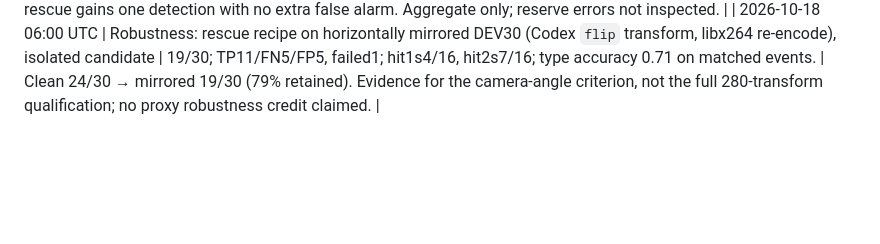
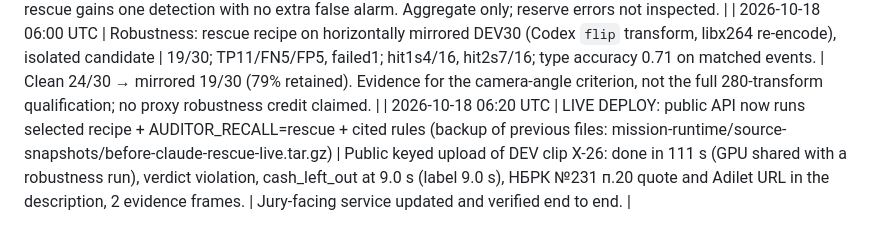
Before and after one commit to ibrakhim2906/fortebank-cash-handling-violation-detector, a Markdown page: experiments.md, the part around the change. Drawn GitHub-style; blank space fills up the shorter version.

Commit message:
Log live deployment of rescue + cited rules and public end-to-end check
Co-Authored-By: Claude Opus 5.5 <noreply@anthropic.com>
Claude-Session: https://claude.ai/code/session_01SLBLD9Vkf4ZQaUJTcpWdVb

```diff
--- a/experiments.md
+++ b/experiments.md
@@ -103,3 +103,4 @@ Pending (Claude port, not yet run): `AUDITOR_RECALL=rescue`, `=localize`, `=on`,
 | 2026-10-18 04:50 UTC | Codex workspace-focus v2 ON (completed by Codex before stop), scored by Claude, frozen30DEV | 20/30; TP13/FN3/**FP7**, failed0; hit2s5/16, correcttypes4; 60fresh+39replays. | DROP: four extra false alarms. Rescue analysis: the 3 remaining DEV misses (no_receipt, no_id_check, counting_without_client) are never proposed by either sweep (all `not_visible`), and rescue never hit its 3-confirmation cap, so recall settings cannot recover them. |
 | 2026-10-18 05:17 UTC | AUDITOR_RECALL=rescue on all 40 supplied recordings (DEV30 run above + reserve10 run, isolated candidate, cached mode) | **28/40**; TP14/FN7/FP5/TN14, failed0; hit2s 6/22, correct types 6/6 matched. Reserve10: 22 fresh calls, 0 budget flags, returncode0. | Consistent with DEV30: vs selected all-40 public-API 27/40, TP13/FN8/FP5, 6/22, rescue gains one detection with no extra false alarm. Aggregate only; reserve errors not inspected. |
 | 2026-10-18 06:00 UTC | Robustness: rescue recipe on horizontally mirrored DEV30 (Codex `flip` transform, libx264 re-encode), isolated candidate | 19/30; TP11/FN5/FP5, failed1; hit1s4/16, hit2s7/16; type accuracy 0.71 on matched events. | Clean 24/30 → mirrored 19/30 (79% retained). Evidence for the camera-angle criterion, not the full 280-transform qualification; no proxy robustness credit claimed. |
+| 2026-10-18 06:20 UTC | LIVE DEPLOY: public API now runs selected recipe + AUDITOR_RECALL=rescue + cited rules (backup of previous files: mission-runtime/source-snapshots/before-claude-rescue-live.tar.gz) | Public keyed upload of DEV clip Х-26: done in 111 s (GPU shared with a robustness run), verdict violation, cash_left_out at 9.0 s (label 9.0 s), НБРК №231 п.20 quote and Adilet URL in the description, 2 evidence frames. | Jury-facing service updated and verified end to end. |
```
